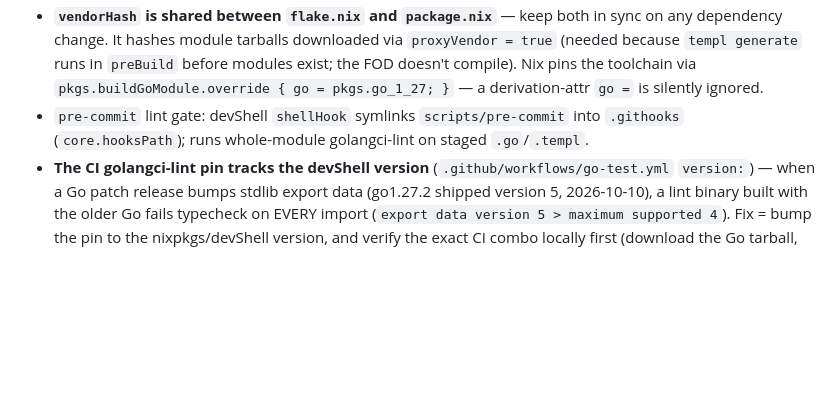
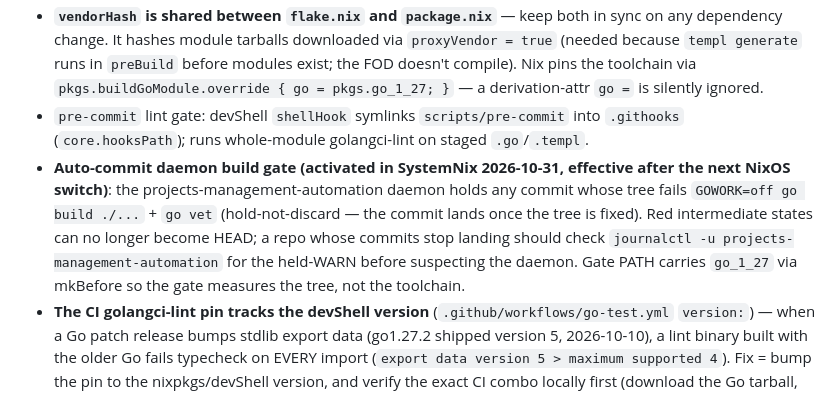
Before and after one commit to LarsArtmann/emeet-pixyd, a Markdown page: AGENTS.md, the part around the change. Rendered like a GitHub page; blank space fills up the shorter version.

Commit message:
docs: note the auto-commit daemon build gate in agent notes
The projects-management-automation daemon (SystemNix) now holds commits
whose tree fails go build/vet, so red intermediates can no longer become
HEAD. Agents debugging stalled auto-commits should check the daemon
journal for held-WARN lines first.

💘 Generated with Crush

Assisted-by: Crush:glm-5.3

```diff
--- a/AGENTS.md
+++ b/AGENTS.md
@@ -138,6 +138,7 @@ Server side: `sse.PatchElementTempl(statusPanel(status))` morphs `#status-panel`
 - `GOWORK=off` for all Go tooling; go ≥ 1.27.1 via `nix develop`. The project `.crushrc` pins LSP toolchains (loads at crush startup only — mid-session `lsp_restart` won't re-read it). Remove it when the host NixOS ships go ≥ 1.27.
 - **`vendorHash` is shared between `flake.nix` and `package.nix`** — keep both in sync on any dependency change. It hashes module tarballs downloaded via `proxyVendor = true` (needed because `templ generate` runs in `preBuild` before modules exist; the FOD doesn't compile). Nix pins the toolchain via `pkgs.buildGoModule.override { go = pkgs.go_1_27; }` — a derivation-attr `go =` is silently ignored.
 - `pre-commit` lint gate: devShell `shellHook` symlinks `scripts/pre-commit` into `.githooks` (`core.hooksPath`); runs whole-module golangci-lint on staged `.go`/`.templ`.
+- **Auto-commit daemon build gate (activated in SystemNix 2026-10-31, effective after the next NixOS switch)**: the projects-management-automation daemon holds any commit whose tree fails `GOWORK=off go build ./...` + `go vet` (hold-not-discard — the commit lands once the tree is fixed). Red intermediate states can no longer become HEAD; a repo whose commits stop landing should check `journalctl -u projects-management-automation` for the held-WARN before suspecting the daemon. Gate PATH carries `go_1_27` via mkBefore so the gate measures the tree, not the toolchain.
 - **The CI golangci-lint pin tracks the devShell version** (`.github/workflows/go-test.yml` `version:`) — when a Go patch release bumps stdlib export data (go1.27.2 shipped version 5, 2026-10-10), a lint binary built with the older Go fails typecheck on EVERY import (`export data version 5 > maximum supported 4`). Fix = bump the pin to the nixpkgs/devShell version, and verify the exact CI combo locally first (download the Go tarball, run the devShell's lint against it — proven green before pinning v2.14.0).
 - Generated `_templ.go` files are committed (nix build compatibility); CI still runs `templ generate`. **Beware BuildFlow's codegen step**: it regenerates `_templ.go` with ITS templ version, which can differ from the go.mod-pinned one (`var x =` vs `x :=` churn); the auto-commit daemon then sweeps that into history. After any buildflow run, regenerate with `nix develop -c templ generate` and commit the canonical form.
 - Local `nix build .#checks.x86_64-linux.format` can fail in the sandbox ("formatting failures detected" with proxy.golang.org DNS refusals in the log) even when the tree is format-clean — treefmt's go runtime wants a toolchain download the offline sandbox can't do. The tree is fine iff `nix fmt` reports 0 changed; CI's nix.yml is the authority for the check derivation.
```
